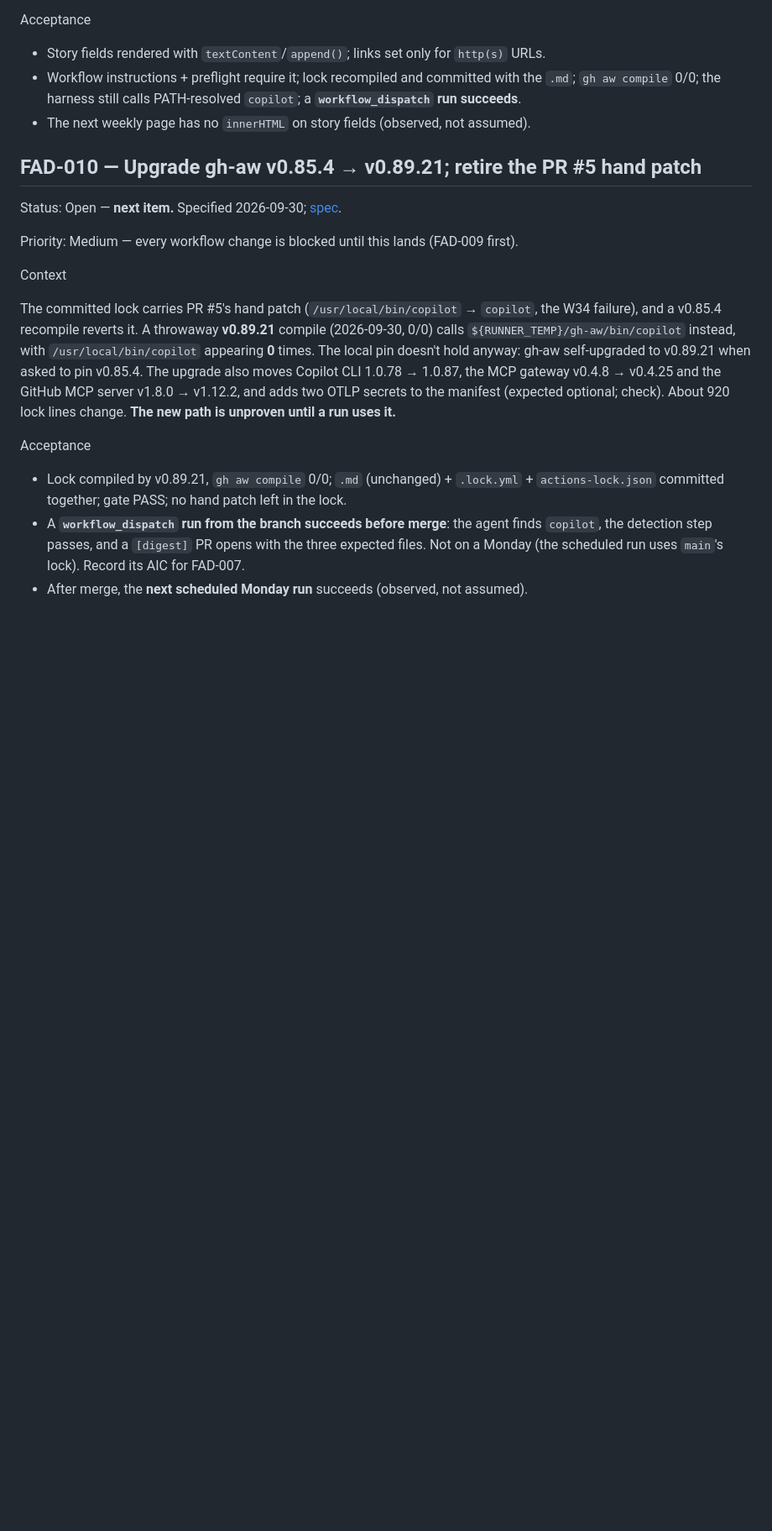
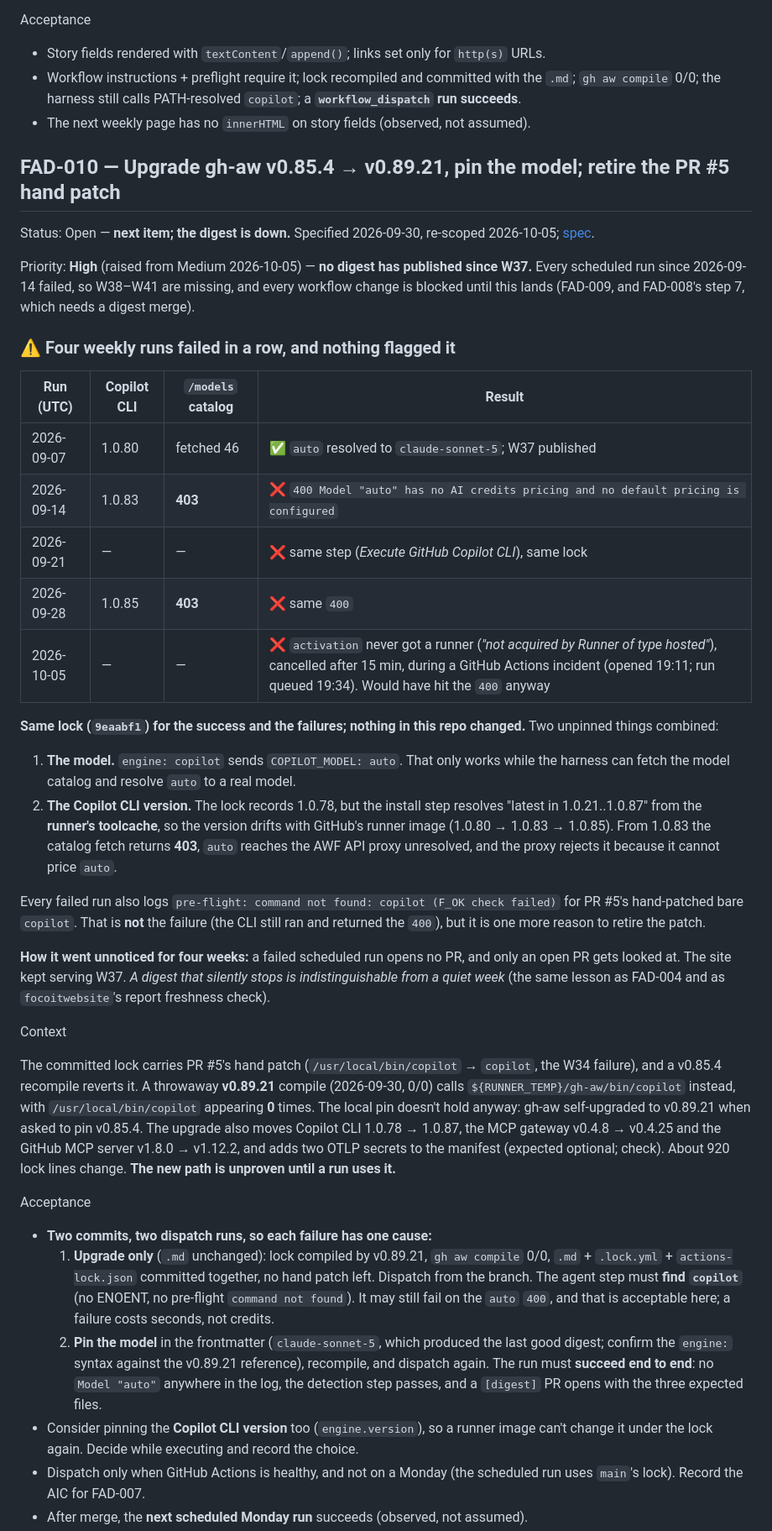
Before and after one commit to lculjak/focoit-ai-digest, a Markdown page: roadmap/pending-improvements.md, the part around one of its changes. Shown at 84% size. GitHub-like rendering; blank space fills up the shorter version.

Commit message:
docs(roadmap): FAD-010 to High - the digest has been down since W37
Backlog 1.11 -> 1.12. Every scheduled run since 2026-09-14 failed, so
W38-W41 never published, and nothing flagged it.

Root cause, from the run logs: the model is unpinned (COPILOT_MODEL: auto)
and the Copilot CLI floats with the runner toolcache (lock records 1.0.78;
runs used 1.0.80 -> 1.0.83 -> 1.0.85). On 1.0.80 the /models catalog
resolved auto to claude-sonnet-5; from 1.0.83 that fetch returns 403, auto
reaches the AWF API proxy unresolved, and it fails with
"400 Model auto has no AI credits pricing". Same lock (9eaabf1) for the
last success and every failure. The 2026-10-05 run is separate: its
activation job never got a runner during a GitHub Actions incident.

FAD-010 is re-scoped to pin the model as well as upgrade gh-aw, in two
commits with a dispatch run each so every failure has one cause; a CLI
version pin is to be decided while executing. Rollback is noted as
restoring today's broken state, not a working one. W38-W41 are not to be
backfilled (the 14-day window would mislabel current stories). Failure
alerting is recorded as a follow-up. FAD-008 step 7 is noted as waiting
on this.

Co-Authored-By: Claude Opus 5 <noreply@anthropic.com>

```diff
--- a/roadmap/pending-improvements.md
+++ b/roadmap/pending-improvements.md
@@ -240,11 +241,42 @@ Acceptance
   succeeds**.
 - The next weekly page has no `innerHTML` on story fields (observed, not assumed).
 
-## FAD-010 — Upgrade gh-aw v0.85.4 → v0.89.21; retire the PR #5 hand patch
+## FAD-010 — Upgrade gh-aw v0.85.4 → v0.89.21, pin the model; retire the PR #5 hand patch
 
-Status: Open — **next item.** Specified 2026-09-30; [spec](prompts/FAD-010/plan.md).
+Status: Open — **next item; the digest is down.** Specified 2026-09-30, re-scoped 2026-10-05;
+[spec](prompts/FAD-010/plan.md).
 
-Priority: Medium — every workflow change is blocked until this lands (FAD-009 first).
+Priority: **High** (raised from Medium 2026-10-05) — **no digest has published since W37.** Every
+scheduled run since 2026-09-14 failed, so W38–W41 are missing, and every workflow change is blocked
+until this lands (FAD-009, and FAD-008's step 7, which needs a digest merge).
+
+### ⚠️ Four weekly runs failed in a row, and nothing flagged it
+
+| Run (UTC) | Copilot CLI | `/models` catalog | Result |
+|---|---|---|---|
+| 2026-09-07 | 1.0.80 | fetched 46 | ✅ `auto` resolved to `claude-sonnet-5`; W37 published |
+| 2026-09-14 | 1.0.83 | **403** | ❌ `400 Model "auto" has no AI credits pricing and no default pricing is configured` |
+| 2026-09-21 | — | — | ❌ same step (*Execute GitHub Copilot CLI*), same lock |
+| 2026-09-28 | 1.0.85 | **403** | ❌ same `400` |
+| 2026-10-05 | — | — | ❌ `activation` never got a runner (*"not acquired by Runner of type hosted"*), cancelled after 15 min, during a GitHub Actions incident (opened 19:11; run queued 19:34). Would have hit the `400` anyway |
+
+**Same lock (`9eaabf1`) for the success and the failures; nothing in this repo changed.** Two
+unpinned things combined:
+
+1. **The model.** `engine: copilot` sends `COPILOT_MODEL: auto`. That only works while the harness can
+   fetch the model catalog and resolve `auto` to a real model.
+2. **The Copilot CLI version.** The lock records 1.0.78, but the install step resolves "latest
+   in 1.0.21..1.0.87" from the **runner's toolcache**, so the version drifts with GitHub's runner
+   image (1.0.80 → 1.0.83 → 1.0.85). From 1.0.83 the catalog fetch returns **403**, `auto` reaches
+   the AWF API proxy unresolved, and the proxy rejects it because it cannot price `auto`.
+
+Every failed run also logs `pre-flight: command not found: copilot (F_OK check failed)` for PR #5's
+hand-patched bare `copilot`. That is **not** the failure (the CLI still ran and returned the `400`),
+but it is one more reason to retire the patch.
+
+**How it went unnoticed for four weeks:** a failed scheduled run opens no PR, and only an open PR
+gets looked at. The site kept serving W37. *A digest that silently stops is indistinguishable from a
+quiet week* (the same lesson as FAD-004 and as `focoitwebsite`'s report freshness check).
 
 Context
 
@@ -258,9 +290,18 @@ About 920 lock lines change. **The new path is unproven until a run uses it.**
 
 Acceptance
 
-- Lock compiled by v0.89.21, `gh aw compile` 0/0; `.md` (unchanged) + `.lock.yml` +
-  `actions-lock.json` committed together; gate PASS; no hand patch left in the lock.
-- A **`workflow_dispatch` run from the branch succeeds before merge**: the agent finds `copilot`, the
-  detection step passes, and a `[digest]` PR opens with the three expected files. Not on a Monday
-  (the scheduled run uses `main`'s lock). Record its AIC for FAD-007.
+- **Two commits, two dispatch runs, so each failure has one cause:**
+  1. **Upgrade only** (`.md` unchanged): lock compiled by v0.89.21, `gh aw compile` 0/0, `.md` +
+     `.lock.yml` + `actions-lock.json` committed together, no hand patch left. Dispatch from the
+     branch. The agent step must **find `copilot`** (no ENOENT, no pre-flight `command not found`).
+     It may still fail on the `auto` `400`, and that is acceptable here; a failure costs seconds, not
+     credits.
+  2. **Pin the model** in the frontmatter (`claude-sonnet-5`, which produced the last good digest;
+     confirm the `engine:` syntax against the v0.89.21 reference), recompile, and dispatch again. The
+     run must **succeed end to end**: no `Model "auto"` anywhere in the log, the detection step
+     passes, and a `[digest]` PR opens with the three expected files.
+- Consider pinning the **Copilot CLI version** too (`engine.version`), so a runner image can't
+  change it under the lock again. Decide while executing and record the choice.
+- Dispatch only when GitHub Actions is healthy, and not on a Monday (the scheduled run uses `main`'s
+  lock). Record the AIC for FAD-007.
 - After merge, the **next scheduled Monday run** succeeds (observed, not assumed).
```
Also changed, not shown: other parts of roadmap/pending-improvements.md (+9 -4 lines), 1 other file.
